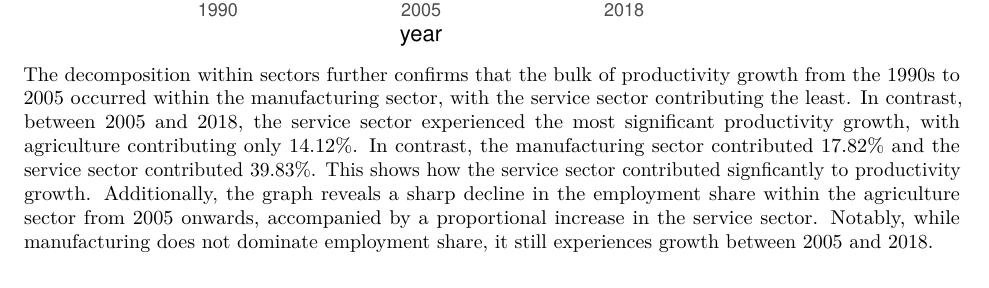
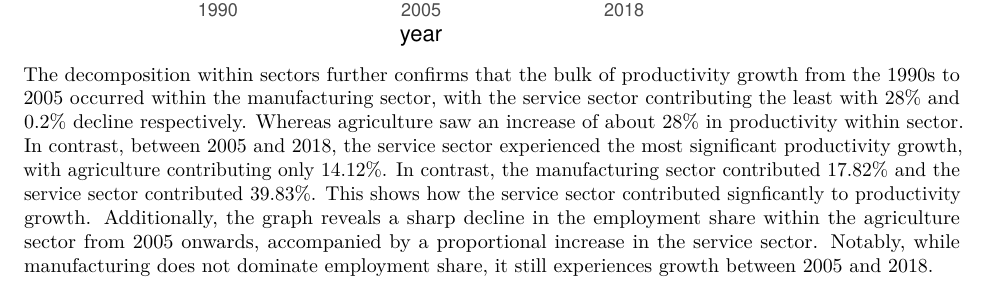
Before and after one commit to nikhilla-b/GLBL-6595, an R Markdown document (HW1_V2.Rmd): part of page 4 of 9, cut so that both start at the same text. Rendered offline with R 4.5, knitr and Pandoc, then LaTeX, with nearby package versions.

Commit message:
Add files via upload
Final files version

````diff
--- a/HW1_V2.Rmd
+++ b/HW1_V2.Rmd
@@ -388,7 +388,7 @@ ggplot(data = df, aes(x = year, y = emp_share, group = sector)) +
   geom_line(aes(color = sector)) +
   labs(title = "Employment share in Bangladesh")
 ```
-The decomposition within sectors further confirms that the bulk of productivity growth from the 1990s to 2005 occurred within the manufacturing sector, with the service sector contributing the least. In contrast, between 2005 and 2018, the service sector experienced the most significant productivity growth, with agriculture contributing only 14.12%. In contrast, the manufacturing sector
+The decomposition within sectors further confirms that the bulk of productivity growth from the 1990s to 2005 occurred within the manufacturing sector, with the service sector contributing the least with 28% and 0.2% decline respectively. Whereas agriculture saw an increase of about 28% in productivity within sector. In contrast, between 2005 and 2018, the service sector experienced the most significant productivity growth, with agriculture contributing only 14.12%. In contrast, the manufacturing sector
 contributed 17.82% and the service sector contributed 39.83%. This shows how
 the service sector contributed signficantly to productivity growth. Additionally, the graph reveals a sharp decline in the employment share within the agriculture sector from 2005 onwards, accompanied by a proportional increase in the service sector. Notably, while manufacturing does not dominate employment share, it still experiences growth between 2005 and 2018.
 
````
Also changed, not shown: HW1_V2.pdf.
